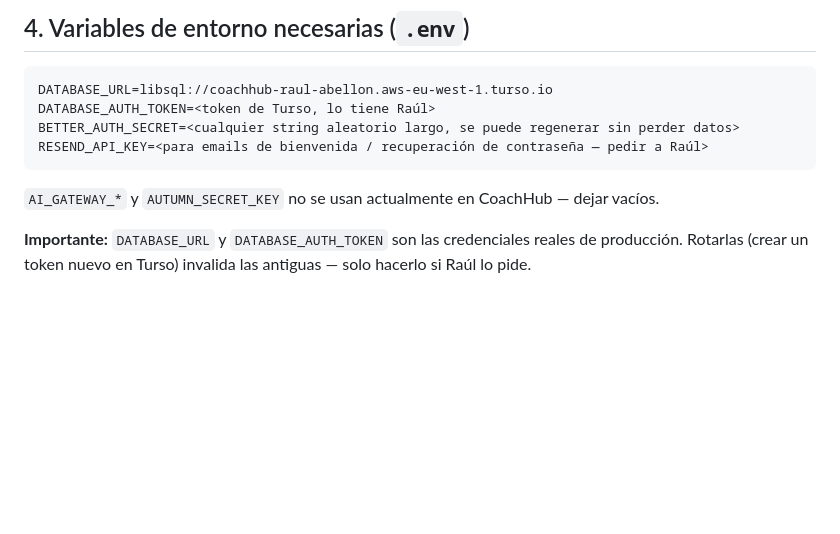
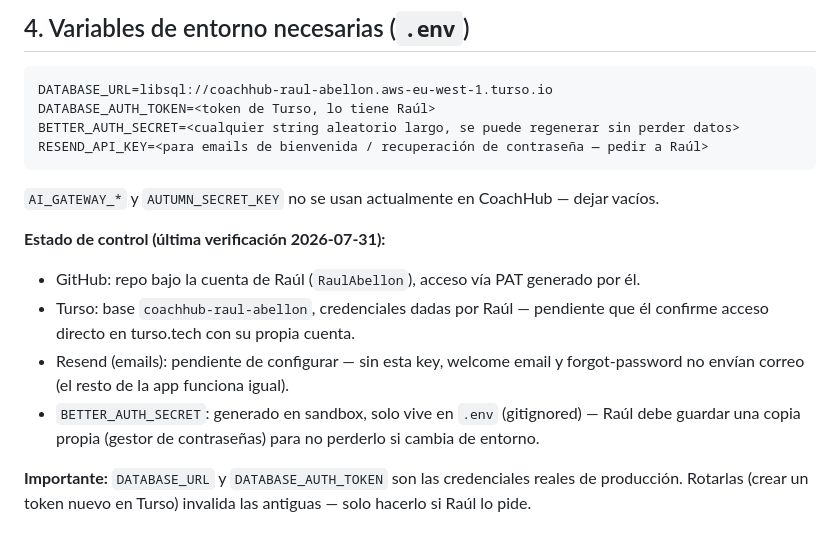
Before and after one commit to RaulAbellon/coachhub-v2, a Markdown page: RECOVERY.md, the part around the change. GitHub-like rendering; blank space fills up the shorter version.

Commit message:
RECOVERY.md: registrar estado de control de credenciales

```diff
--- a/RECOVERY.md
+++ b/RECOVERY.md
@@ -44,6 +44,15 @@ RESEND_API_KEY=<para emails de bienvenida / recuperación de contraseña — ped
 
 `AI_GATEWAY_*` y `AUTUMN_SECRET_KEY` no se usan actualmente en CoachHub — dejar vacíos.
 
+**Estado de control (última verificación 2026-07-31):**
+- GitHub: repo bajo la cuenta de Raúl (`RaulAbellon`), acceso vía PAT generado por él.
+- Turso: base `coachhub-raul-abellon`, credenciales dadas por Raúl — pendiente que él confirme
+  acceso directo en turso.tech con su propia cuenta.
+- Resend (emails): pendiente de configurar — sin esta key, welcome email y forgot-password no
+  envían correo (el resto de la app funciona igual).
+- `BETTER_AUTH_SECRET`: generado en sandbox, solo vive en `.env` (gitignored) — Raúl debe guardar
+  una copia propia (gestor de contraseñas) para no perderlo si cambia de entorno.
+
 **Importante:** `DATABASE_URL` y `DATABASE_AUTH_TOKEN` son las credenciales reales de producción.
 Rotarlas (crear un token nuevo en Turso) invalida las antiguas — solo hacerlo si Raúl lo pide.
 
```
